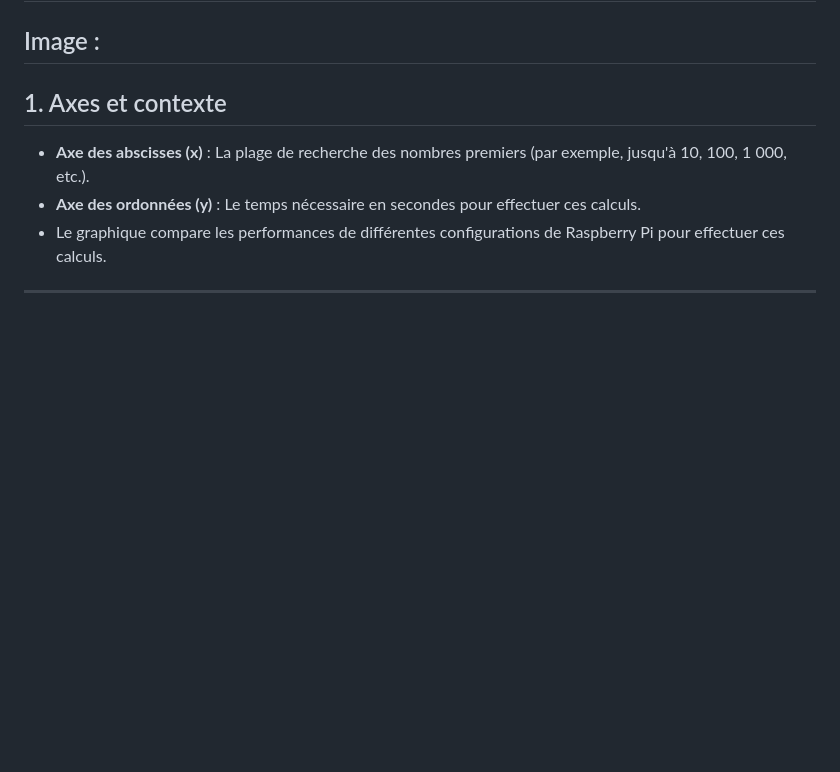
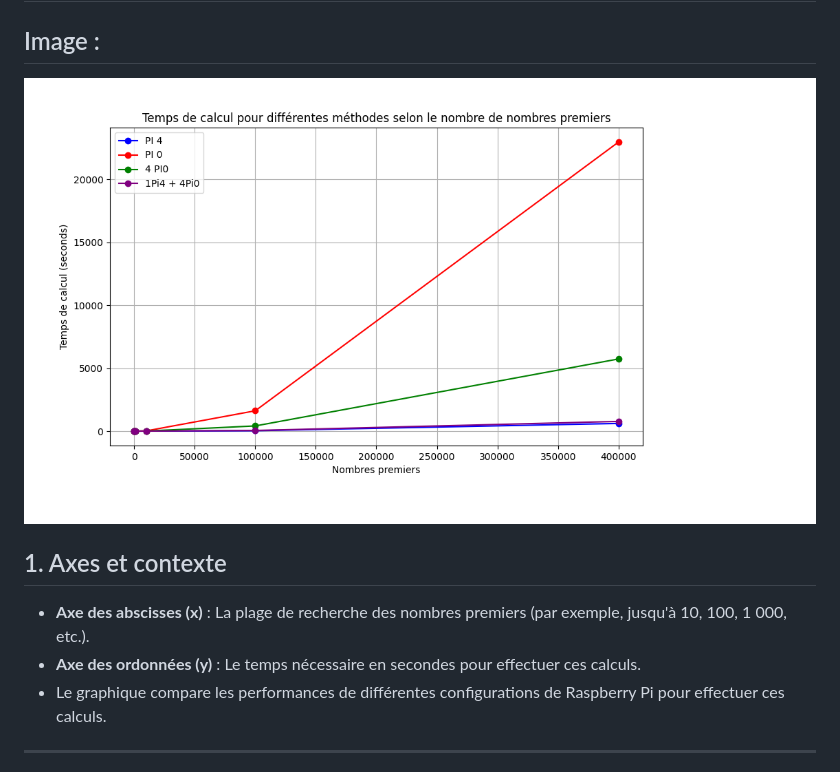
Before and after one commit to Farandjis/Cluster, a Markdown page: docs/Conception/Analyse des performances des rasberrys.md, the part around the change. GitHub-like rendering; blank space fills up the shorter version.

Commit message:
doc (docs): Update Analyse des performances des rasberrys.md

```diff
--- a/docs/Conception/Analyse des performances des rasberrys.md
+++ b/docs/Conception/Analyse des performances des rasberrys.md
@@ -1,7 +1,7 @@
 # Analyse des performances des configurations de Raspberry Pi pour le calcul des nombres premiers
 
 ## Image :
-
+![Graphique des performances](../../img/diagramme_des_calculs.png "Comparaison des performances des Raspberry Pi")
 
 ## 1. Axes et contexte
 - **Axe des abscisses (x)** : La plage de recherche des nombres premiers (par exemple, jusqu'à 10, 100, 1 000, etc.).
```
